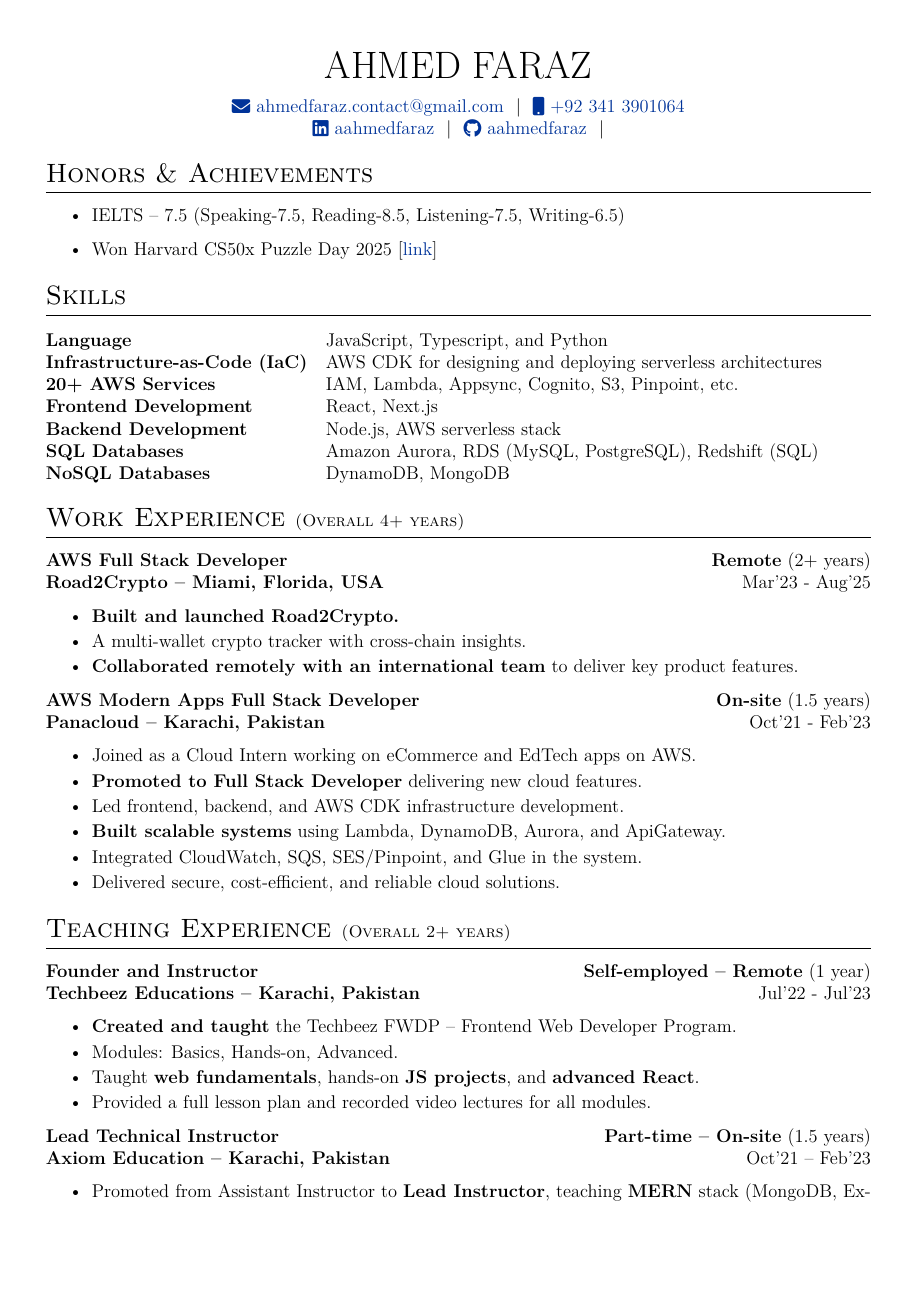
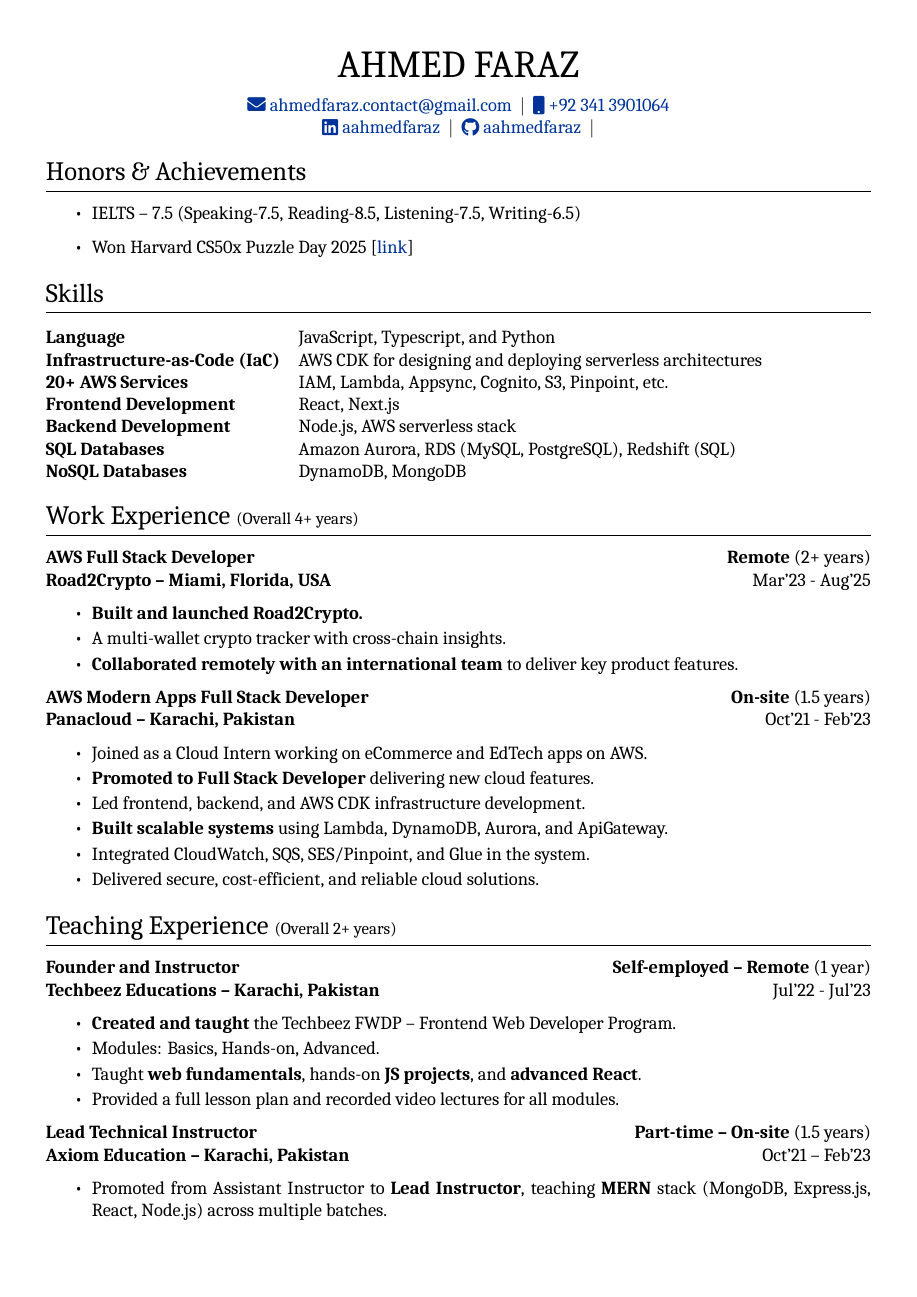
Before and after one commit to aahmedfaraz/cv, a LaTeX CV (cv.tex): page 1 of 2. Compiled offline with XeLaTeX; a missing font is replaced by an installed copy or a similar font.

Commit message:
update font

```diff
--- a/cv.tex
+++ b/cv.tex
@@ -33,8 +33,8 @@
 %----------------------------------------------------------------------------------------
 
 % % fontspec allows you to use TTF/OTF fonts directly
-% \usepackage{fontspec}
-% \setmainfont{Cambria}
+\usepackage{fontspec}
+\setmainfont{Cambria}
 
 % % modified for ShareLaTeX use
 % \setmainfont[
```
Also changed, not shown: cv.pdf, 8 other files.
